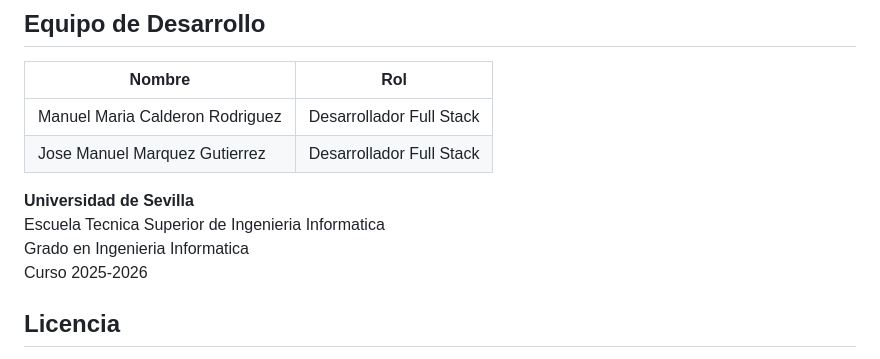
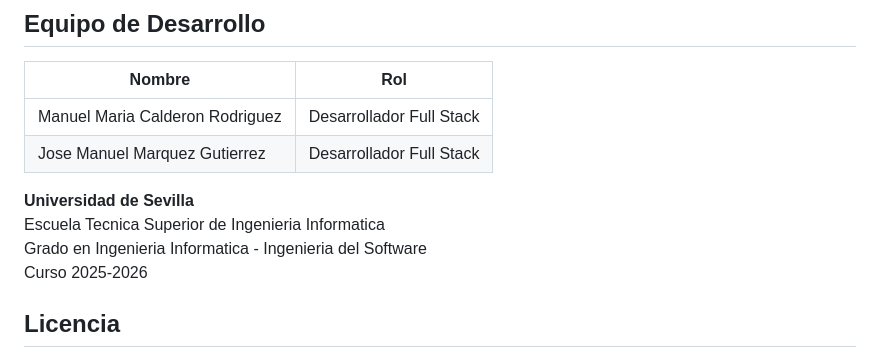
Before and after one commit to Mancalrod/TFG, a Markdown page: README.md, the part around the change. Rendered like a GitHub page.

Commit message:
docs: Pequeño cambio readme

```diff
--- a/README.md
+++ b/README.md
@@ -164,7 +164,7 @@ npm run build
 
 **Universidad de Sevilla**
 Escuela Tecnica Superior de Ingenieria Informatica
-Grado en Ingenieria Informatica
+Grado en Ingenieria Informatica - Ingenieria del Software
 Curso 2025-2026
 
 ## Licencia
```
